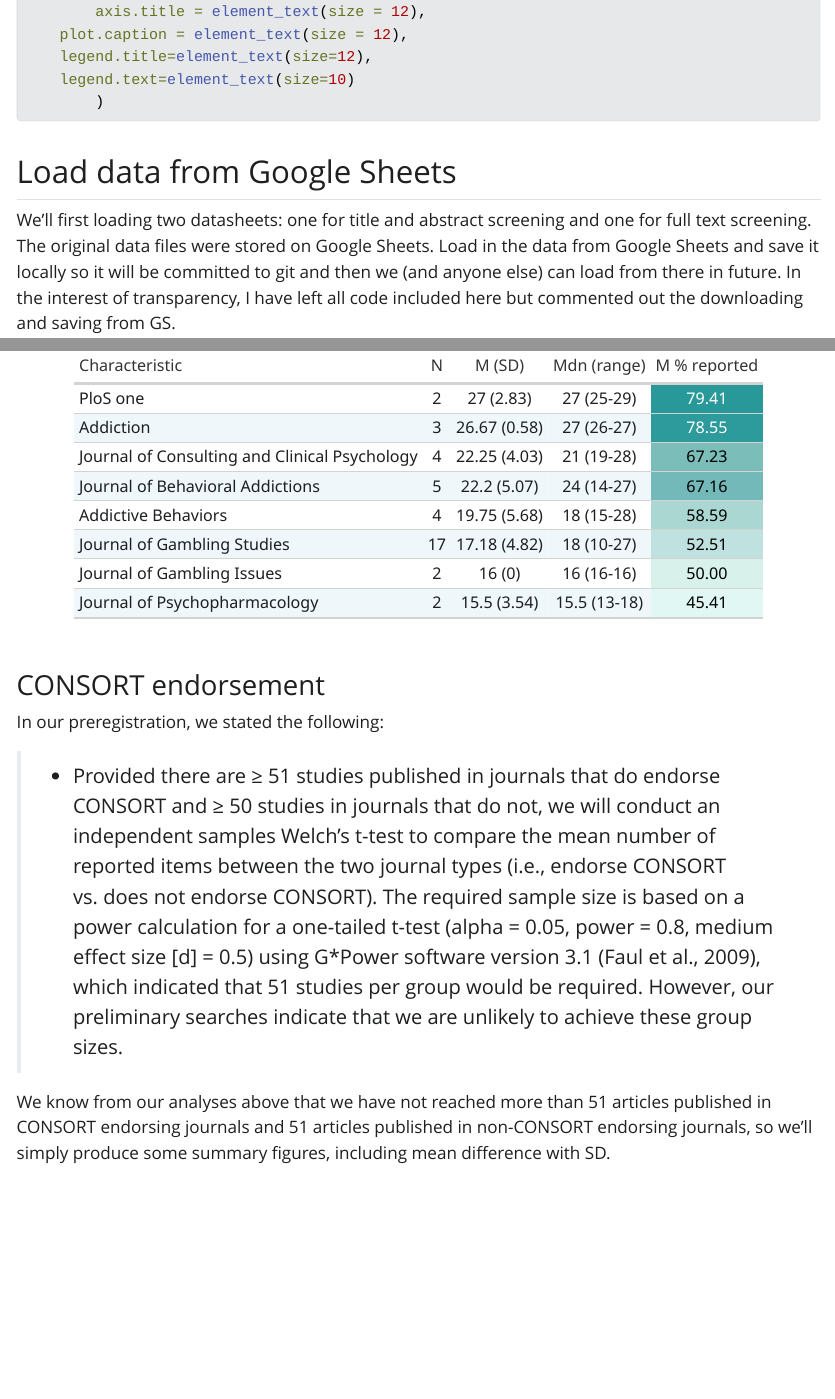
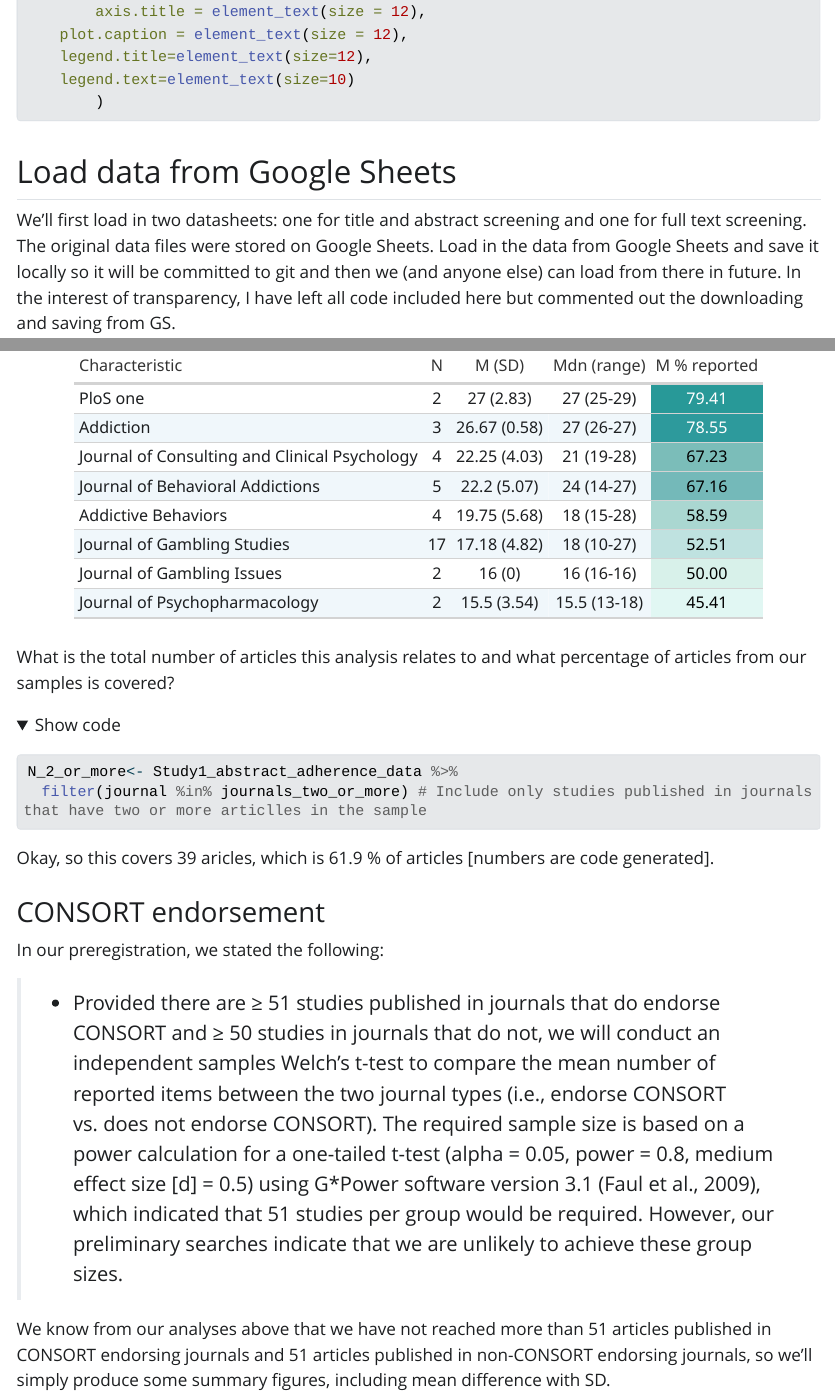
Before and after one commit to rheirene/behav_addic_consort_adherence_outcome_switch, a Quarto document (Data_analysis_RCT_CONSORT_Study.qmd): the page in a window 1100 px wide, from 1930 px down, and a second part further down, joined at a grey line. The pictures show the output file Data_analysis_RCT_CONSORT_Study.html that the author committed with the source, opened offline; folded parts are opened; Quarto's library style sheets are replaced by a plain one without menus; long lines of code are wrapped.

Commit message:
add n for journals publishing 2 or more; hopeful last commit pre first submission

````diff
--- a/Data_analysis_RCT_CONSORT_Study.qmd
+++ b/Data_analysis_RCT_CONSORT_Study.qmd
@@ -92,7 +92,7 @@ plot_theme<- theme_classic() +
 
 ## Load data from Google Sheets
 
-We'll first loading two datasheets: one for title and abstract screening and one for full text screening. The original data files were stored on Google Sheets. Load in the data from Google Sheets and save it locally so it will be committed to git and then we (and anyone else) can load from there in future. In the interest of transparency, I have left all code included here but commented out the downloading and saving from GS.
+We'll first load in two datasheets: one for title and abstract screening and one for full text screening. The original data files were stored on Google Sheets. Load in the data from Google Sheets and save it locally so it will be committed to git and then we (and anyone else) can load from there in future. In the interest of transparency, I have left all code included here but commented out the downloading and saving from GS.
 
 ```{r message = FALSE, warning = FALSE, results=FALSE}
 # Title and abstract screening data:
@@ -957,6 +957,15 @@ tbL_summary_journal  <-  Study1_abstract_adherence_data %>%
     columns = vars(2:5))
 
 ```
+
+What is the total number of articles this analysis relates to and what percentage of articles from our samples is covered?
+
+```{r}
+N_2_or_more<- Study1_abstract_adherence_data %>%
+  filter(journal %in% journals_two_or_more) # Include only studies published in journals that have two or more articlles in the sample
+```
+
+Okay, so this covers `r nrow(N_2_or_more)` aricles, which is `r round(nrow(N_2_or_more)/nrow(Study1_abstract_adherence_data)*100,1)` % of articles \[numbers are code generated\].
 
 ### CONSORT endorsement
 
````
Also changed, not shown: Data_analysis_RCT_CONSORT_Study.html, Data_analysis_RCT_CONSORT_Study_files/figure-html/unnamed-chunk-31-1.png, Data_analysis_RCT_CONSORT_Study_files/figure-html/unnamed-chunk-32-1.png (added), Data_analysis_RCT_CONSORT_Study_files/figure-html/unnamed-chunk-32-2.png (added), Data_analysis_RCT_CONSORT_Study_files/figure-html/unnamed-chunk-42-1.png (added), Figures/CONSORT_adherence_by_year.pdf, Data_analysis_RCT_CONSORT_Study.qmd (4 more changed lines).
